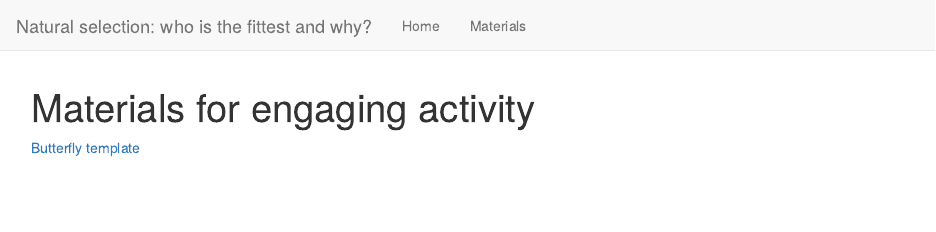
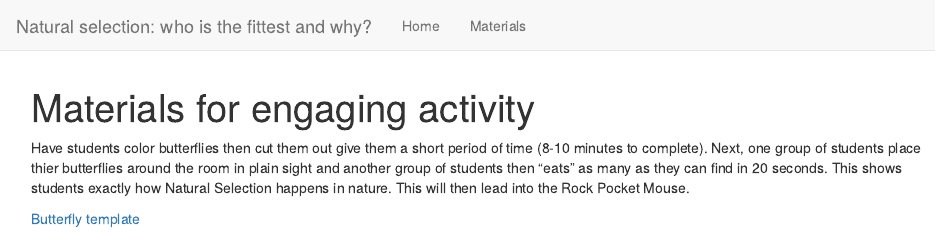
Before and after one commit to pbeebout/InteractionsEcosystem, an R Markdown document (materials.Rmd): the page in a window 1100 px wide, from its top. Rendered offline with R 4.5, knitr and Pandoc, with nearby package versions.

Commit message:
Update materials.Rmd

```diff
--- a/materials.Rmd
+++ b/materials.Rmd
@@ -2,6 +2,6 @@
 title: "Materials for engaging activity"
 ---
 
-
+ Have students color butterflies then cut them out give them a short period of time (8-10 minutes to complete). Next, one group of students place thier butterflies around the room in plain sight and another group of students then "eats" as many as they can find in 20 seconds. This shows students exactly how Natural Selection happens in nature. This will then lead into the Rock Pocket Mouse.
 
 [Butterfly template](Butterflytemplate.pdf)
```
